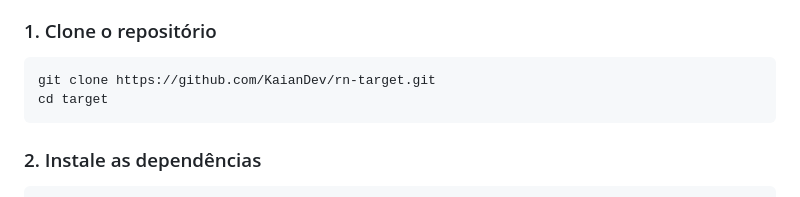
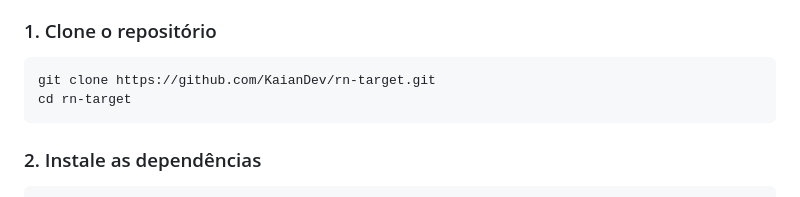
Before and after one commit to KaianDev/rn-target, a Markdown page: README.md, the part around the change. Drawn GitHub-style.

Commit message:
docs: update README for correct directory name
Correct the directory name in the setup instructions of the README.md
file. This change ensures that users clone the repository and navigate
to the correct folder, facilitating a smoother setup process for new
developers and improving overall documentation accuracy.

````diff
--- a/README.md
+++ b/README.md
@@ -44,7 +44,7 @@ Antes de executar o projeto, certifique-se de ter instalado:
 
 ```bash
 git clone https://github.com/KaianDev/rn-target.git
-cd target
+cd rn-target
 ```
 
 ### 2. Instale as dependências
````
